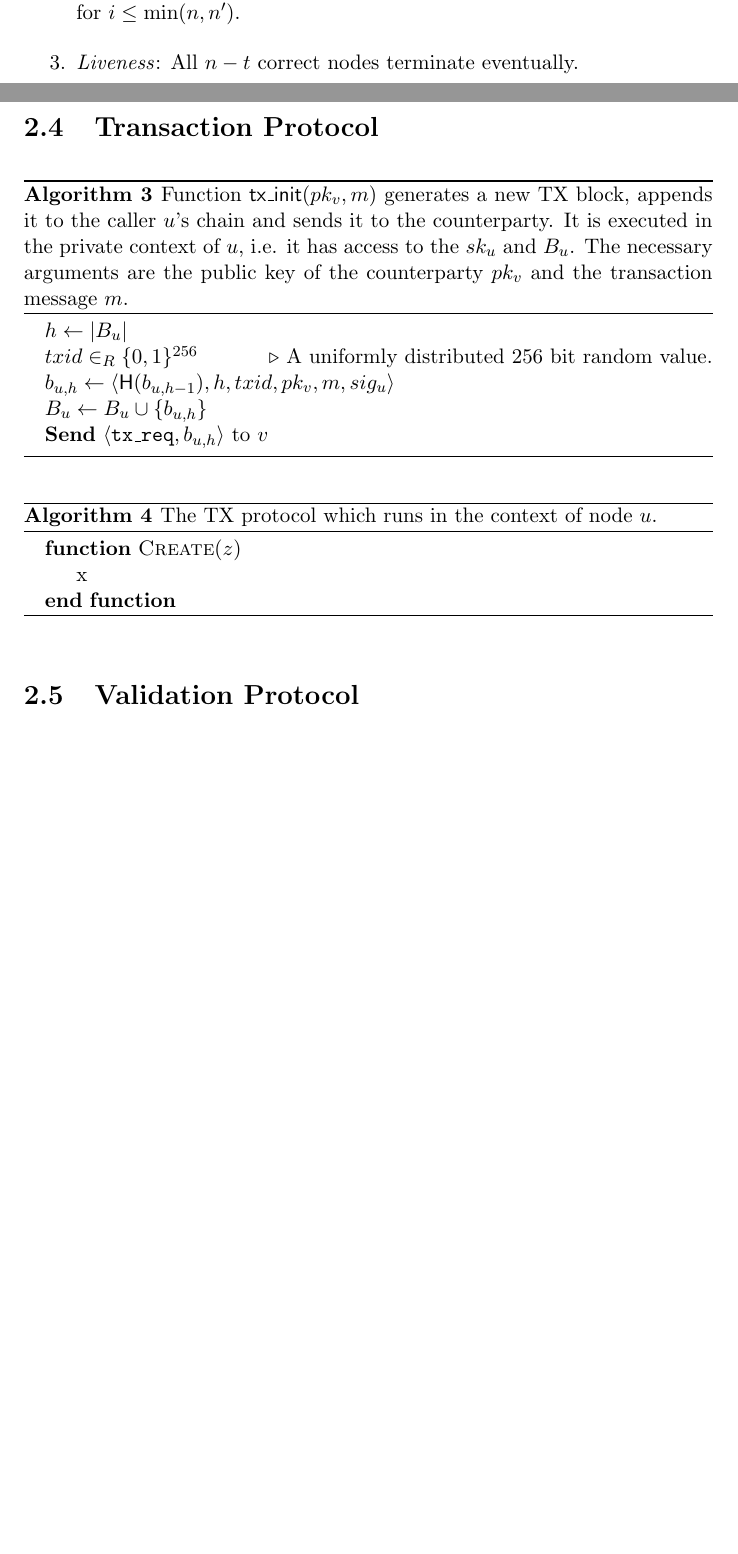
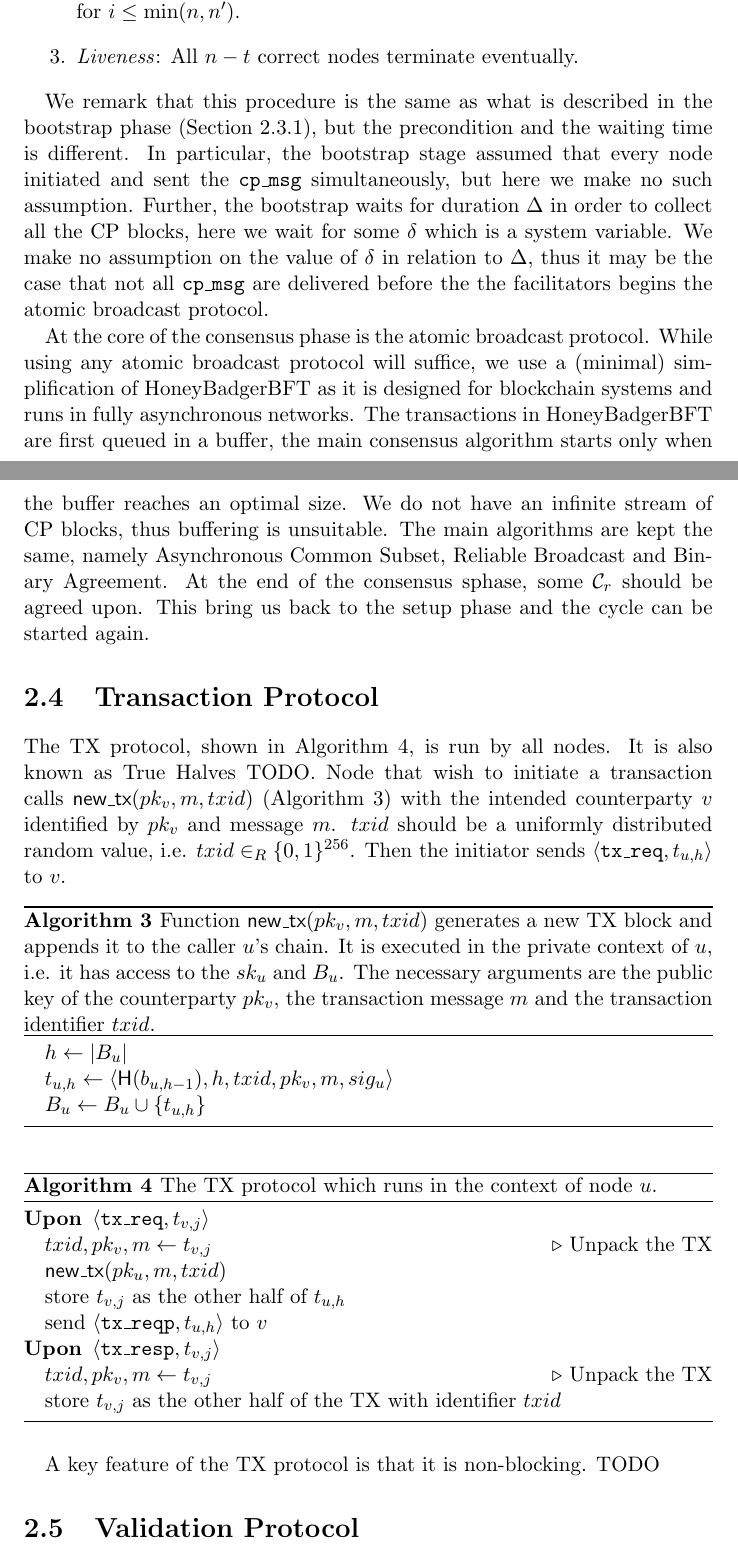
Before and after one commit to kc1212/consensus-thesis, a LaTeX thesis (thesis/thesis.tex, which reads thesis/chapters/ch2-model.tex): two parts of pages 22 and 23 of 41, joined at a grey line, cut so that both start at the same text, the shorter picture padded with empty space. Compiled offline with pdfLaTeX.

Commit message:
Writing TX protocol

```diff
--- a/thesis/chapters/ch2-model.tex
+++ b/thesis/chapters/ch2-model.tex
@@ -369,27 +386,44 @@ If the node is a facilitator, it must satisfy the following conditions.
 \item \emph{Liveness}: All $n - t$ correct nodes terminate eventually.
 \end{enumerate}
 
+We remark that this procedure is the same as what is described in the bootstrap phase (\Cref{sec:bootstrap}),
+but the precondition and the waiting time is different.
+In particular, the bootstrap stage assumed that every node initiated and sent the \texttt{cp\_msg} simultaneously,
+but here we make no such assumption. Further, the bootstrap waits for duration $\Delta$ in order to collect all the CP blocks,
+here we wait for some $\delta$ which is a system variable.
+We make no assumption on the value of $\delta$ in relation to $\Delta$,
+thus it may be the case that not all \texttt{cp\_msg} are delivered before the the facilitators begins the atomic broadcast protocol.
+
+At the core of the consensus phase is the atomic broadcast protocol.
+While using any atomic broadcast protocol will suffice,
+we use a (minimal) simplification of HoneyBadgerBFT as it is designed for blockchain systems and runs in fully asynchronous networks.
+The transactions in HoneyBadgerBFT are first queued in a buffer, the main consensus algorithm starts only when the buffer reaches an optimal size.
+We do not have an infinite stream of CP blocks, thus buffering is unsuitable.
+The main algorithms are kept the same, namely Asynchronous Common Subset, Reliable Broadcast and Binary Agreement.
+At the end of the consensus sphase, some $\C_r$ should be agreed upon.
+This bring us back to the setup phase and the cycle can be started again.
+
+
 \section{Transaction Protocol}
 \label{sec:tx-protocol}
 
+The TX protocol, shown in \Cref{alg:tx-proto}, is run by all nodes.
+It is also known as True Halves TODO.
+Node that wish to initiate a transaction calls $\textsf{new\_tx}(pk_v, m, txid)$ (\Cref{alg:new-tx}) with the intended counterparty $v$ identified by $pk_v$ and message $m$.
+$txid$ should be a uniformly distributed random value, i.e. $txid \in_R \{0, 1\}^{256}$.
+Then the initiator sends $\langle \texttt{tx\_req}, t_{u, h}\rangle$ to $v$.
+
 \begin{algorithm}
-
-    \caption{Function $\textsf{tx\_init}(pk_v, m)$ generates a new TX block,
-    appends it to the caller $u$'s chain and sends it to the counterparty.
+    \caption{Function $\textsf{new\_tx}(pk_v, m, txid)$ generates a new TX block and appends it to the caller $u$'s chain.
     It is executed in the private context of $u$, i.e. it has access to the $sk_u$ and $B_u$.
-    The necessary arguments are the public key of the counterparty $pk_v$ and the transaction message $m$.}
-    \label{alg:tx-init}
+    The necessary arguments are the public key of the counterparty $pk_v$, the transaction message $m$ and the transaction identifier $txid$.}
+    \label{alg:new-tx}
 
     \begin{algorithmic}
-
     \State $h \gets |B_u|$
-    \State $txid \in_R \{0, 1\}^{256}$ \Comment A uniformly distributed 256 bit random value.
-    \State $b_{u, h} \gets \langle \textsf{H}(b_{u, h - 1}), h, txid, pk_v, m, sig_u \rangle$
-    \State $B_u \gets B_u \cup \{ b_{u, h} \}$
-
-    \State \textbf{Send} $\langle \texttt{tx\_req}, b_{u,h} \rangle$ to $v$
-
-\end{algorithmic}
+    \State $t_{u, h} \gets \langle \textsf{H}(b_{u, h - 1}), h, txid, pk_v, m, sig_u \rangle$
+    \State $B_u \gets B_u \cup \{ t_{u, h} \}$
+    \end{algorithmic}
 \end{algorithm}
 
 \begin{algorithm}
@@ -397,13 +431,20 @@ If the node is a facilitator, it must satisfy the following conditions.
     \label{alg:tx-proto}
 
     \begin{algorithmic}
-        \Function{Create}{$z$}
-        \State x
-        \EndFunction
+        \Upon $\langle \texttt{tx\_req}, t_{v, j} \rangle$
+        \State $txid, pk_v, m \gets t_{v, j}$ \Comment Unpack the TX
+        \State $\textsf{new\_tx}(pk_u, m, txid)$
+        \State store $t_{v, j}$ as the other half of $t_{u, h}$
+        \State send $\langle \texttt{tx\_reqp}, t_{u, h} \rangle$ to $v$
 
+        \Upon $\langle \texttt{tx\_resp}, t_{v, j} \rangle$
+        \State $txid, pk_v, m \gets t_{v, j}$ \Comment Unpack the TX
+        \State store $t_{v, j}$ as the other half of the TX with identifier $txid$
     \end{algorithmic}
+\end{algorithm}
 
-\end{algorithm}
+A key feature of the TX protocol is that it is non-blocking.
+TODO
 
 \section{Validation Protocol}
 \label{sec:vd-protocol}
```
Also changed, not shown: thesis/thesis.pdf, thesis/chapters/ch2-model.tex (67 more changed lines).
